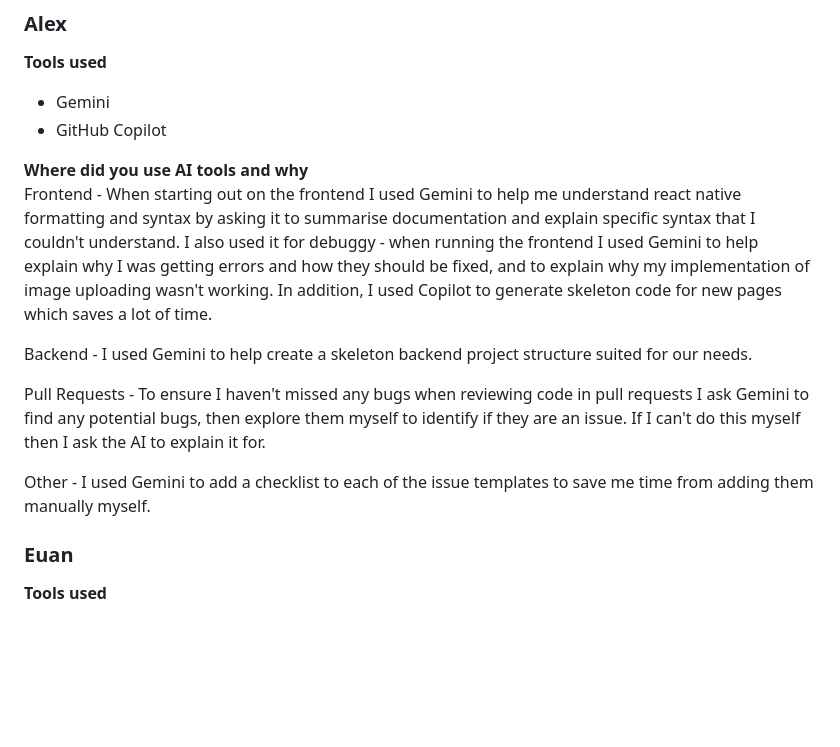
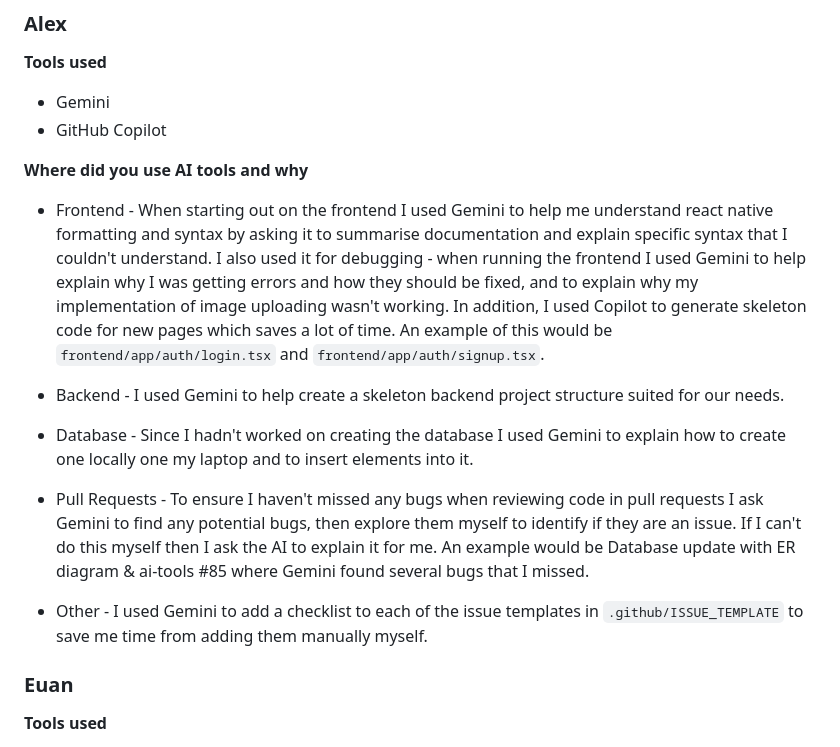
Before and after one commit to jenarchive/Secondhand-marketplace, a Markdown page: ai-tools/README.md, the part around the change. Rendered like a GitHub page; blank space fills up the shorter version.

Commit message:
Update AI usage

```diff
--- a/ai-tools/README.md
+++ b/ai-tools/README.md
@@ -20,13 +20,15 @@ AI tools used
 * GitHub Copilot
 
 **Where did you use AI tools and why** <br>
-Frontend - When starting out on the frontend I used Gemini to help me understand react native formatting and syntax by asking it to summarise documentation and explain specific syntax that I couldn't understand. I also used it for debuggy - when running the frontend I used Gemini to help explain why I was getting errors and how they should be fixed, and to explain why my implementation of image uploading wasn't working. In addition, I used Copilot to generate skeleton code for new pages which saves a lot of time.
+- Frontend - When starting out on the frontend I used Gemini to help me understand react native formatting and syntax by asking it to summarise documentation and explain specific syntax that I couldn't understand. I also used it for debugging - when running the frontend I used Gemini to help explain why I was getting errors and how they should be fixed, and to explain why my implementation of image uploading wasn't working. In addition, I used Copilot to generate skeleton code for new pages which saves a lot of time. An example of this would be `frontend/app/auth/login.tsx` and `frontend/app/auth/signup.tsx`.
 
-Backend - I used Gemini to help create a skeleton backend project structure suited for our needs.
+- Backend - I used Gemini to help create a skeleton backend project structure suited for our needs.
 
-Pull Requests - To ensure I haven't missed any bugs when reviewing code in pull requests I ask Gemini to find any potential bugs, then explore them myself to identify if they are an issue. If I can't do this myself then I ask the AI to explain it for.
+- Database - Since I hadn't worked on creating the database I used Gemini to explain how to create one locally one my laptop and to insert elements into it.
 
-Other - I used Gemini to add a checklist to each of the issue templates to save me time from adding them manually myself.
+- Pull Requests - To ensure I haven't missed any bugs when reviewing code in pull requests I ask Gemini to find any potential bugs, then explore them myself to identify if they are an issue. If I can't do this myself then I ask the AI to explain it for me. An example would be Database update with ER diagram & ai-tools #85 where Gemini found several bugs that I missed.
+
+- Other - I used Gemini to add a checklist to each of the issue templates in `.github/ISSUE_TEMPLATE` to save me time from adding them manually myself.
 
 ### Euan
 **Tools used**
```
